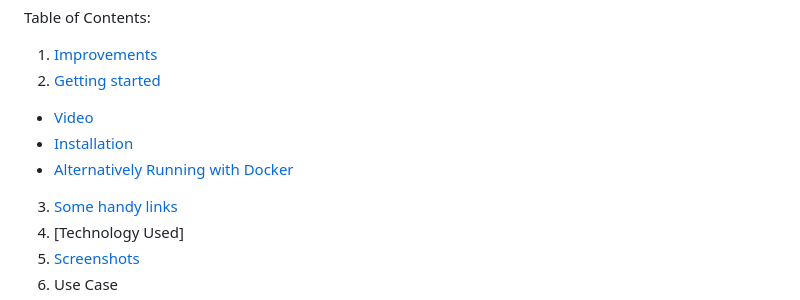
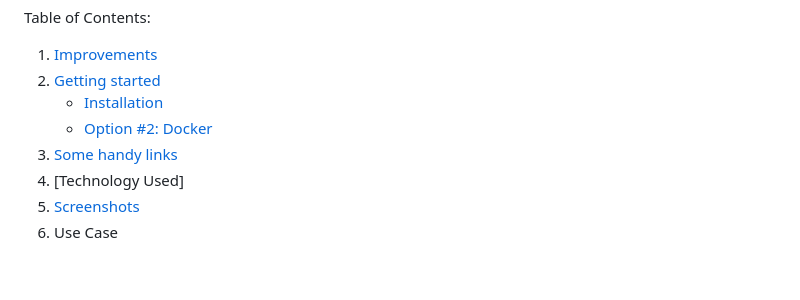
Before and after one commit to michaeldacanay/SlashV2, a Markdown page: README.md, the part around the change. Rendered like a GitHub page; blank space fills up the shorter version.

Commit message:
Update README.md, update links

```diff
--- a/README.md
+++ b/README.md
@@ -34,9 +34,8 @@ Slash currently supports the following major e-commerce websites:
 Table of Contents:
 1. [Improvements](#rocket-improvements-over-the-previous-project)
 2. [Getting started](#-getting-started)
-  - [Video](#Checkout-our-video)
-  - [Installation](#Installation)
-  - [Alternatively Running with Docker](#Alternatively-Running-with-Docker)
+   - [Installation](#rocket-installation)
+   - [Option #2: Docker](#alternatively-running-with-docker)
 3. [Some handy links](#Some-handy-links)
 4. [Technology Used]
 5. [Screenshots](#Sort-and-Search-Snapshots)
```
